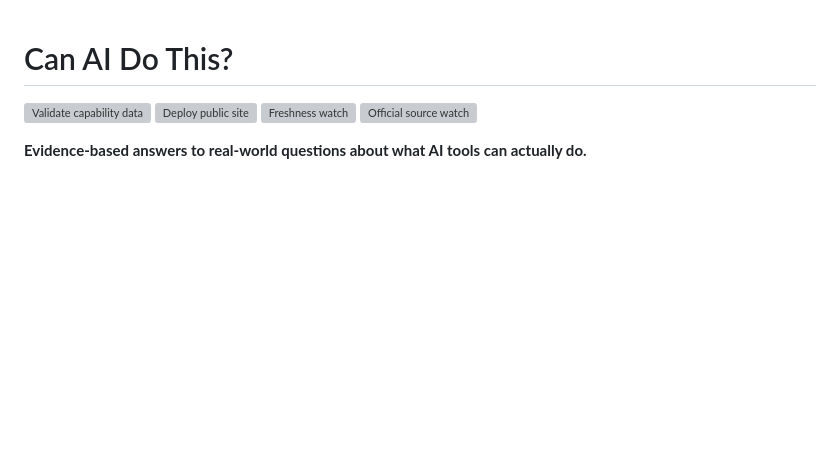
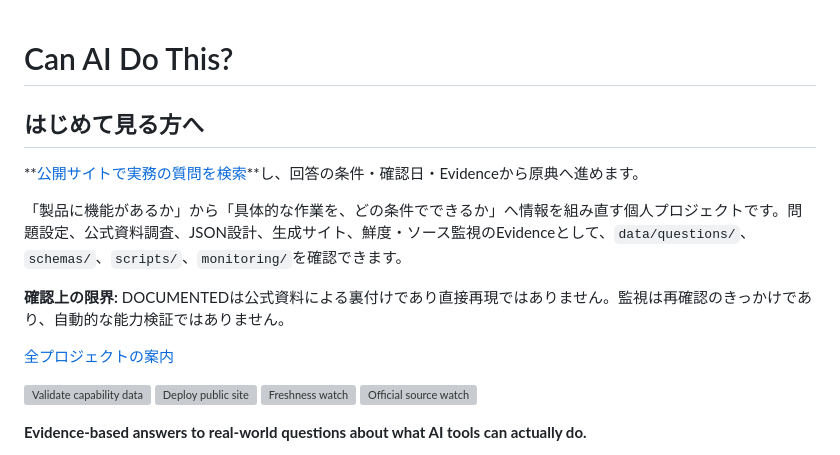
Before and after one commit to Josh-Temple/can-ai-do-this, a Markdown page: README.md, the part around the change. GitHub-like rendering; blank space fills up the shorter version; grey boxes are pictures that could not be loaded.

Commit message:
docs: add project evidence and visitor entry points (#47)

```diff
--- a/README.md
+++ b/README.md
@@ -1,4 +1,14 @@
 # Can AI Do This?
+
+## はじめて見る方へ
+
+**[公開サイトで実務の質問を検索](https://josh-temple.github.io/can-ai-do-this/)**し、回答の条件・確認日・Evidenceから原典へ進めます。
+
+「製品に機能があるか」から「具体的な作業を、どの条件でできるか」へ情報を組み直す個人プロジェクトです。問題設定、公式資料調査、JSON設計、生成サイト、鮮度・ソース監視のEvidenceとして、`data/questions/`、`schemas/`、`scripts/`、`monitoring/`を確認できます。
+
+**確認上の限界:** DOCUMENTEDは公式資料による裏付けであり直接再現ではありません。監視は再確認のきっかけであり、自動的な能力検証ではありません。
+
+[全プロジェクトの案内](https://github.com/Josh-Temple)
 
 [![Validate capability data](https://github.com/Josh-Temple/can-ai-do-this/actions/workflows/validate-data.yml/badge.svg)](https://github.com/Josh-Temple/can-ai-do-this/actions/workflows/validate-data.yml)
 [![Deploy public site](https://github.com/Josh-Temple/can-ai-do-this/actions/workflows/deploy-pages.yml/badge.svg)](https://github.com/Josh-Temple/can-ai-do-this/actions/workflows/deploy-pages.yml)
```
